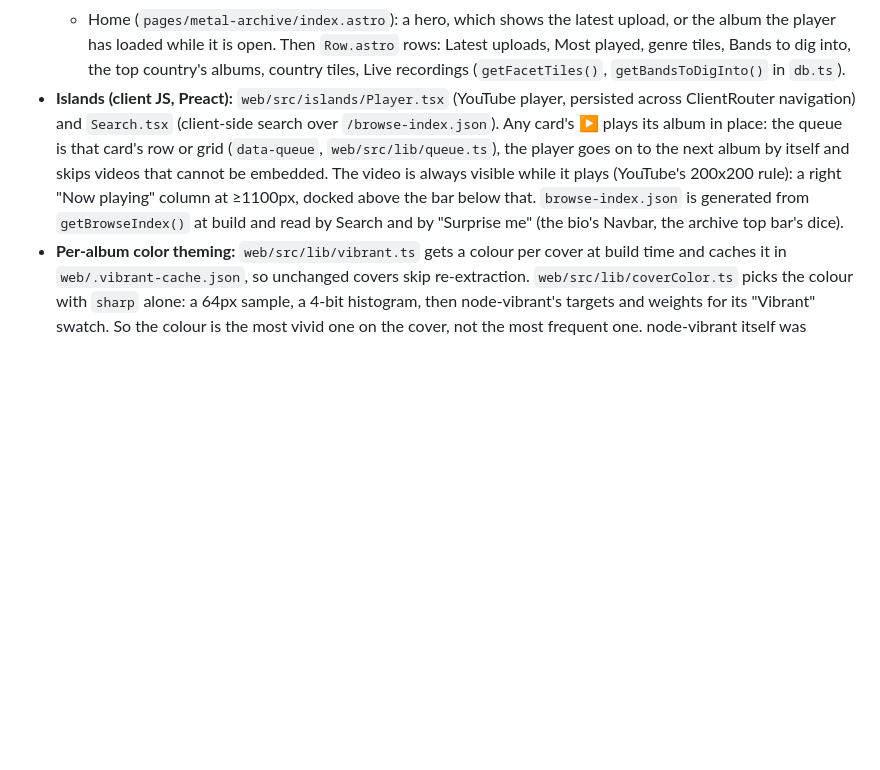
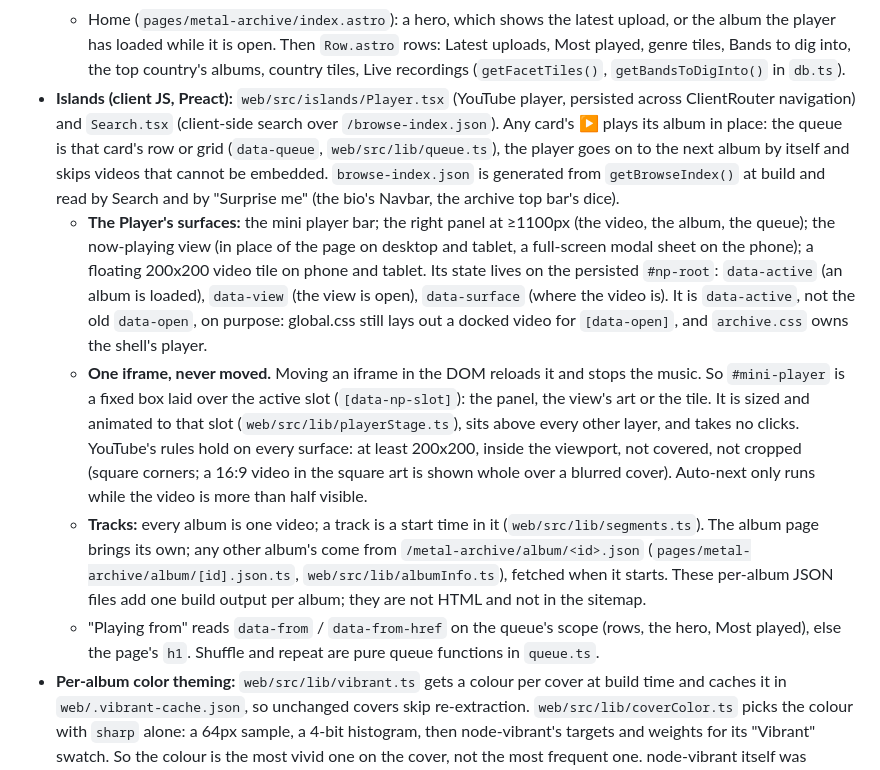
Before and after one commit to danielbanariba/links-bio, a Markdown page: CLAUDE.md, the part around the change. GitHub-like rendering; blank space fills up the shorter version.

Commit message:
:memo: docs: document the player's surfaces and its one iframe
The next change to the Player has to know why the iframe is a fixed box
laid over a slot instead of a child of each surface (moving it reloads
the video), why #np-root uses data-active and not data-open (global.css
still styles data-open for the bio's sake), and where a non-page album's
tracks come from (the per-album JSON, which adds build outputs but no
HTML pages).

```diff
--- a/CLAUDE.md
+++ b/CLAUDE.md
@@ -165,7 +165,25 @@ to the logged-in CLI session otherwise. ⚠️ **Pushing `main` deploys to produ
     player has loaded while it is open. Then `Row.astro` rows: Latest uploads, Most played, genre tiles,
     Bands to dig into, the top country's albums, country tiles, Live recordings (`getFacetTiles()`,
     `getBandsToDigInto()` in `db.ts`).
-- **Islands (client JS, Preact):** `web/src/islands/Player.tsx` (YouTube player, persisted across ClientRouter navigation) and `Search.tsx` (client-side search over `/browse-index.json`). Any card's ▶ plays its album in place: the queue is that card's row or grid (`data-queue`, `web/src/lib/queue.ts`), the player goes on to the next album by itself and skips videos that cannot be embedded. The video is always visible while it plays (YouTube's 200x200 rule): a right "Now playing" column at ≥1100px, docked above the bar below that. `browse-index.json` is generated from `getBrowseIndex()` at build and read by Search and by "Surprise me" (the bio's Navbar, the archive top bar's dice).
+- **Islands (client JS, Preact):** `web/src/islands/Player.tsx` (YouTube player, persisted across ClientRouter navigation) and `Search.tsx` (client-side search over `/browse-index.json`). Any card's ▶ plays its album in place: the queue is that card's row or grid (`data-queue`, `web/src/lib/queue.ts`), the player goes on to the next album by itself and skips videos that cannot be embedded. `browse-index.json` is generated from `getBrowseIndex()` at build and read by Search and by "Surprise me" (the bio's Navbar, the archive top bar's dice).
+  - **The Player's surfaces:** the mini player bar; the right panel at ≥1100px (the video, the album,
+    the queue); the now-playing view (in place of the page on desktop and tablet, a full-screen modal
+    sheet on the phone); a floating 200x200 video tile on phone and tablet. Its state lives on the
+    persisted `#np-root`: `data-active` (an album is loaded), `data-view` (the view is open),
+    `data-surface` (where the video is). It is `data-active`, not the old `data-open`, on purpose:
+    global.css still lays out a docked video for `[data-open]`, and `archive.css` owns the shell's player.
+  - **One iframe, never moved.** Moving an iframe in the DOM reloads it and stops the music. So
+    `#mini-player` is a fixed box laid over the active slot (`[data-np-slot]`): the panel, the view's
+    art or the tile. It is sized and animated to that slot (`web/src/lib/playerStage.ts`), sits above
+    every other layer, and takes no clicks. YouTube's rules hold on every surface: at least 200x200,
+    inside the viewport, not covered, not cropped (square corners; a 16:9 video in the square art is
+    shown whole over a blurred cover). Auto-next only runs while the video is more than half visible.
+  - **Tracks:** every album is one video; a track is a start time in it (`web/src/lib/segments.ts`).
+    The album page brings its own; any other album's come from `/metal-archive/album/<id>.json`
+    (`pages/metal-archive/album/[id].json.ts`, `web/src/lib/albumInfo.ts`), fetched when it starts.
+    These per-album JSON files add one build output per album; they are not HTML and not in the sitemap.
+  - "Playing from" reads `data-from` / `data-from-href` on the queue's scope (rows, the hero, Most
+    played), else the page's `h1`. Shuffle and repeat are pure queue functions in `queue.ts`.
 - **Per-album color theming:** `web/src/lib/vibrant.ts` gets a colour per cover at build time and caches it in `web/.vibrant-cache.json`, so unchanged covers skip re-extraction. `web/src/lib/coverColor.ts` picks the colour with `sharp` alone: a 64px sample, a 4-bit histogram, then node-vibrant's targets and weights for its "Vibrant" swatch. So the colour is the most vivid one on the cover, not the most frequent one. node-vibrant itself was removed in T10b: its Jimp backend carried the npm audit advisories. Colours cached from node-vibrant stay valid. Covers are YouTube thumbnails (see "Data layer & sync"). The concurrency gate + 429 backoff in `vibrant.ts` date from when covers came from the rate-limited `cdn.deathgrind.club`, and stay as a safety net for a cold build of ~2700 covers. Don't delete the cache file casually; a cold build re-fetches every cover.
   - **The colour comes from the square crop** (`web/public/covers/<videoId>.webp`, read from disk) when one exists, else from the mqdefault frame URL. `colorCacheKey()` keys a crop by video id + crop box, so a re-crop (an override) gets a fresh colour; a failed extraction is never cached.
   - **Readable variants, same hue** (`web/src/lib/accent.ts`, `readableAccent`): `text` ≥ 4.5:1 and `fill` ≥ 3:1 against `--ma-surface-2` (HSL lightness raised only as far as needed, never mixed toward white), `ink` from `inkOnAccent(fill)`, `glow` = the fill at 45% alpha. A test keeps `ACCENT_SURFACE` in step with `global.css`.
```
